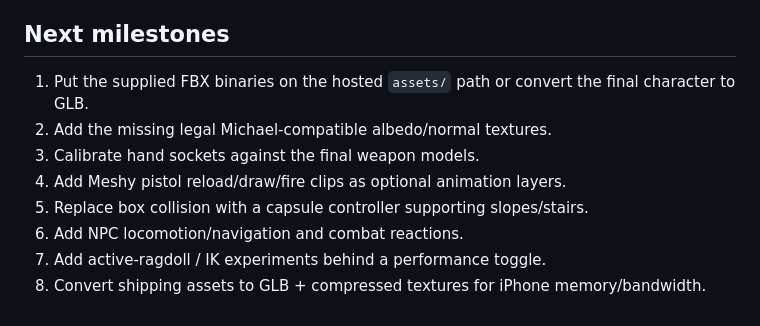
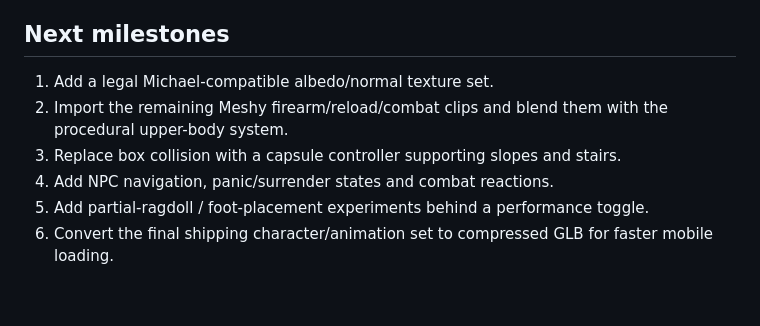
Before and after one commit to matthewcodergamer/GTA-5-web-clone-, a Markdown page: README.md, the part around one of its changes. GitHub-like rendering.

```diff
--- a/README.md
+++ b/README.md
@@ -122,11 +88,9 @@ See `docs/RESEARCH.md` for sources and technical notes.
 
 ## Next milestones
 
-1. Put the supplied FBX binaries on the hosted `assets/` path or convert the final character to GLB.
-2. Add the missing legal Michael-compatible albedo/normal textures.
-3. Calibrate hand sockets against the final weapon models.
-4. Add Meshy pistol reload/draw/fire clips as optional animation layers.
-5. Replace box collision with a capsule controller supporting slopes/stairs.
-6. Add NPC locomotion/navigation and combat reactions.
-7. Add active-ragdoll / IK experiments behind a performance toggle.
-8. Convert shipping assets to GLB + compressed textures for iPhone memory/bandwidth.
+1. Add a legal Michael-compatible albedo/normal texture set.
+2. Import the remaining Meshy firearm/reload/combat clips and blend them with the procedural upper-body system.
+3. Replace box collision with a capsule controller supporting slopes and stairs.
+4. Add NPC navigation, panic/surrender states and combat reactions.
+5. Add partial-ragdoll / foot-placement experiments behind a performance toggle.
+6. Convert the final shipping character/animation set to compressed GLB for faster mobile loading.
```
Also changed, not shown: other parts of README.md (+48 -82 lines).
